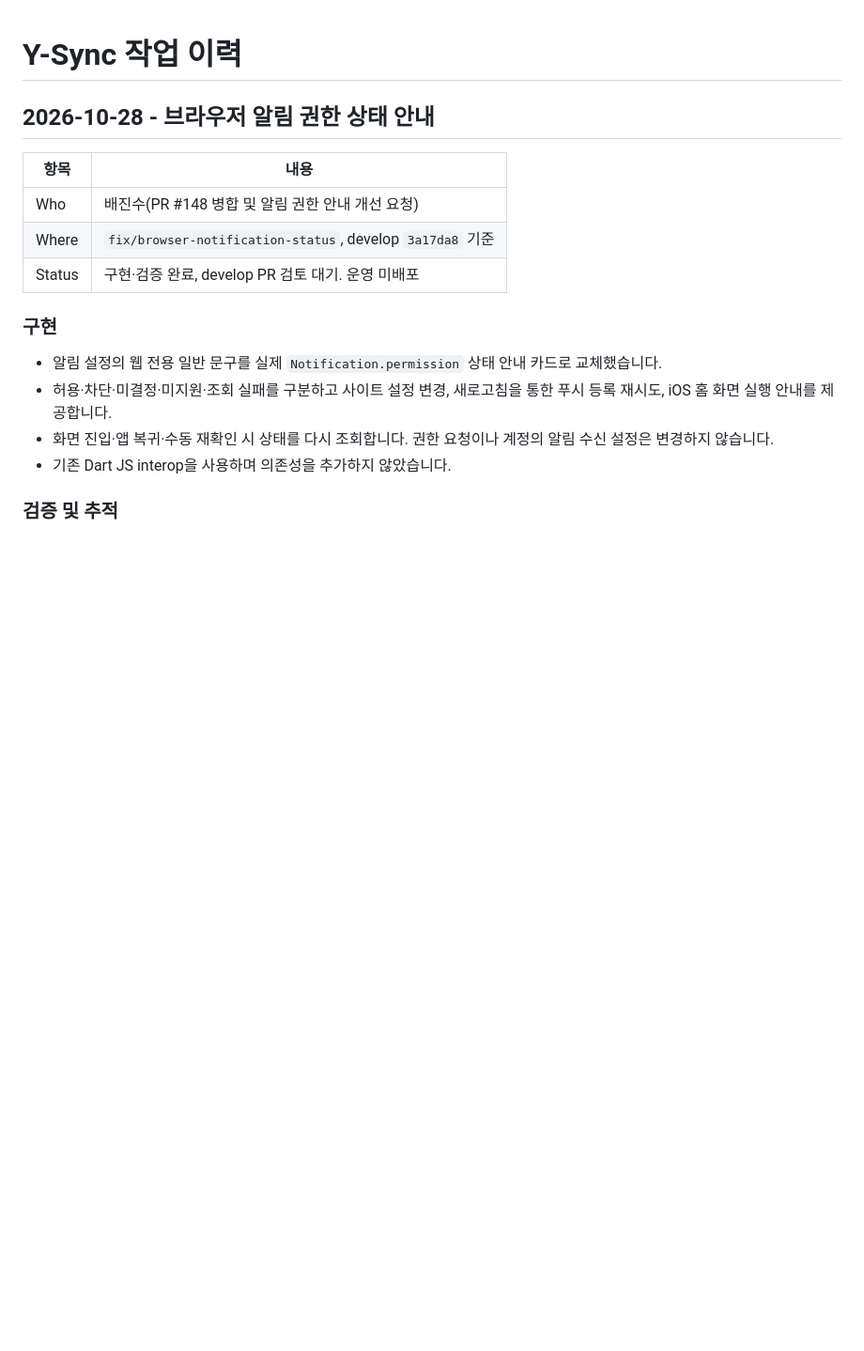
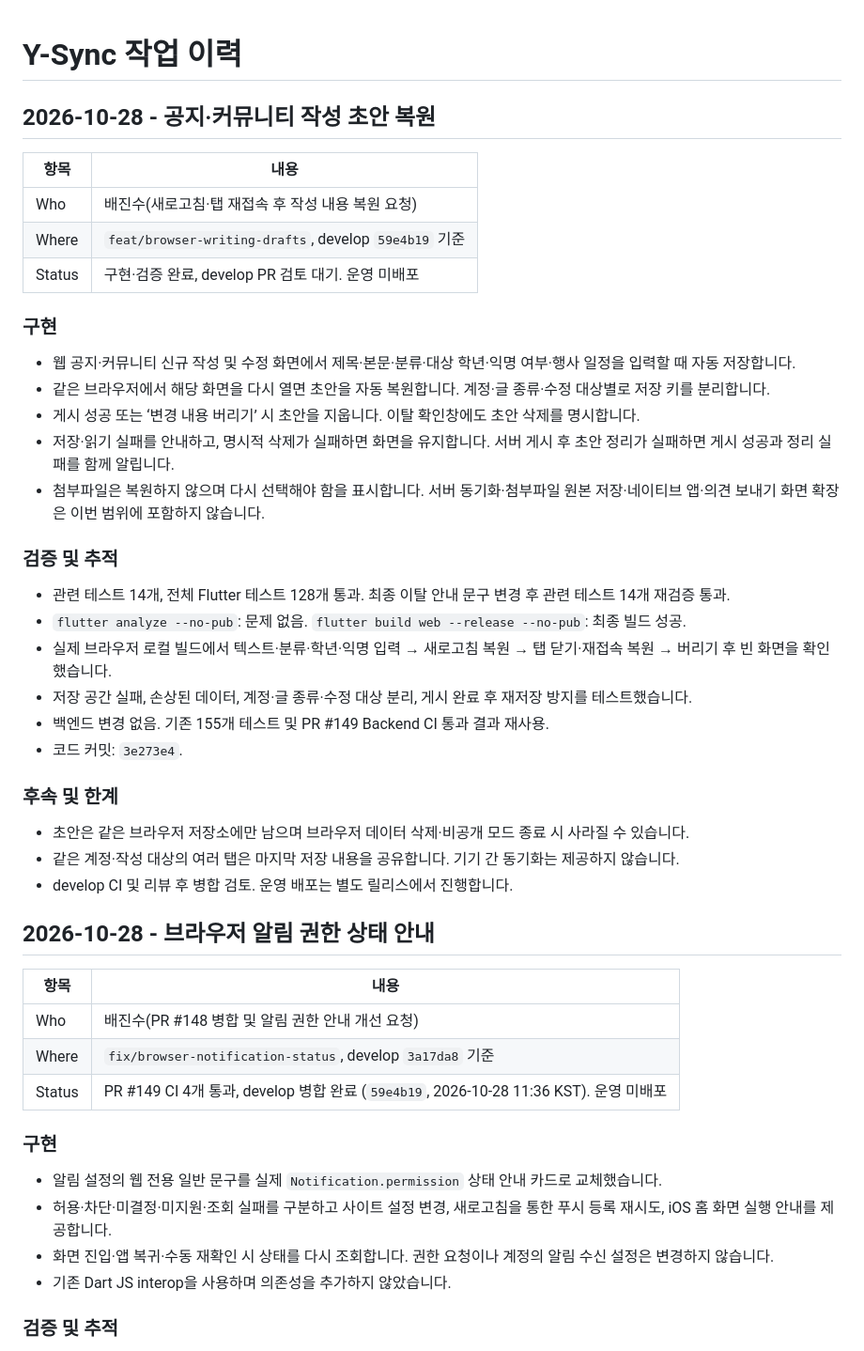
Before and after one commit to JinsuBae2/y-sync, a Markdown page: docs/WORK_LOG.md, the part around the change. Shown at 94% size. Drawn GitHub-style; blank space fills up the shorter version.

Commit message:
docs: 초안 복원 검증 및 PR 149 병합 기록

```diff
--- a/docs/WORK_LOG.md
+++ b/docs/WORK_LOG.md
@@ -1,4 +1,35 @@
 # Y-Sync 작업 이력
+
+## 2026-10-28 - 공지·커뮤니티 작성 초안 복원
+
+| 항목 | 내용 |
+|---|---|
+| Who | 배진수(새로고침·탭 재접속 후 작성 내용 복원 요청) |
+| Where | `feat/browser-writing-drafts`, develop `59e4b19` 기준 |
+| Status | 구현·검증 완료, develop PR 검토 대기. 운영 미배포 |
+
+### 구현
+
+- 웹 공지·커뮤니티 신규 작성 및 수정 화면에서 제목·본문·분류·대상 학년·익명 여부·행사 일정을 입력할 때 자동 저장합니다.
+- 같은 브라우저에서 해당 화면을 다시 열면 초안을 자동 복원합니다. 계정·글 종류·수정 대상별로 저장 키를 분리합니다.
+- 게시 성공 또는 ‘변경 내용 버리기’ 시 초안을 지웁니다. 이탈 확인창에도 초안 삭제를 명시합니다.
+- 저장·읽기 실패를 안내하고, 명시적 삭제가 실패하면 화면을 유지합니다. 서버 게시 후 초안 정리가 실패하면 게시 성공과 정리 실패를 함께 알립니다.
+- 첨부파일은 복원하지 않으며 다시 선택해야 함을 표시합니다. 서버 동기화·첨부파일 원본 저장·네이티브 앱·의견 보내기 화면 확장은 이번 범위에 포함하지 않습니다.
+
+### 검증 및 추적
+
+- 관련 테스트 14개, 전체 Flutter 테스트 128개 통과. 최종 이탈 안내 문구 변경 후 관련 테스트 14개 재검증 통과.
+- `flutter analyze --no-pub`: 문제 없음. `flutter build web --release --no-pub`: 최종 빌드 성공.
+- 실제 브라우저 로컬 빌드에서 텍스트·분류·학년·익명 입력 → 새로고침 복원 → 탭 닫기·재접속 복원 → 버리기 후 빈 화면을 확인했습니다.
+- 저장 공간 실패, 손상된 데이터, 계정·글 종류·수정 대상 분리, 게시 완료 후 재저장 방지를 테스트했습니다.
+- 백엔드 변경 없음. 기존 155개 테스트 및 PR #149 Backend CI 통과 결과 재사용.
+- 코드 커밋: `3e273e4`.
+
+### 후속 및 한계
+
+- 초안은 같은 브라우저 저장소에만 남으며 브라우저 데이터 삭제·비공개 모드 종료 시 사라질 수 있습니다.
+- 같은 계정·작성 대상의 여러 탭은 마지막 저장 내용을 공유합니다. 기기 간 동기화는 제공하지 않습니다.
+- develop CI 및 리뷰 후 병합 검토. 운영 배포는 별도 릴리스에서 진행합니다.
 
 ## 2026-10-28 - 브라우저 알림 권한 상태 안내
 
@@ -6,7 +37,7 @@
 |---|---|
 | Who | 배진수(PR #148 병합 및 알림 권한 안내 개선 요청) |
 | Where | `fix/browser-notification-status`, develop `3a17da8` 기준 |
-| Status | 구현·검증 완료, develop PR 검토 대기. 운영 미배포 |
+| Status | PR #149 CI 4개 통과, develop 병합 완료 (`59e4b19`, 2026-10-28 11:36 KST). 운영 미배포 |
 
 ### 구현
 
```
